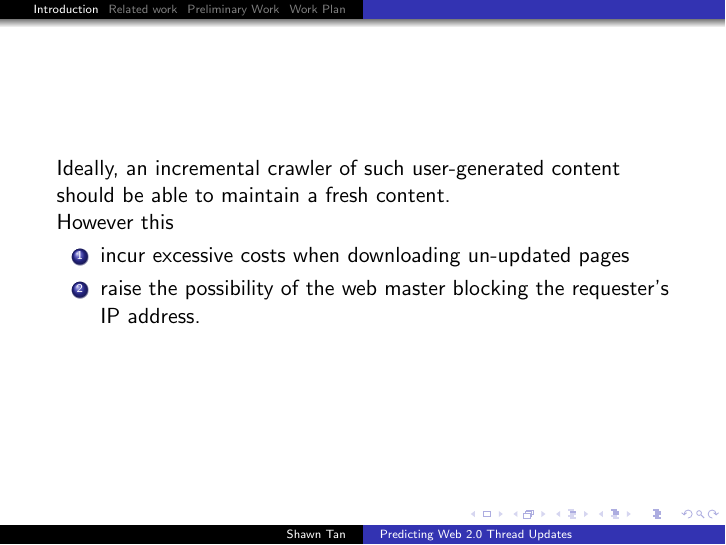
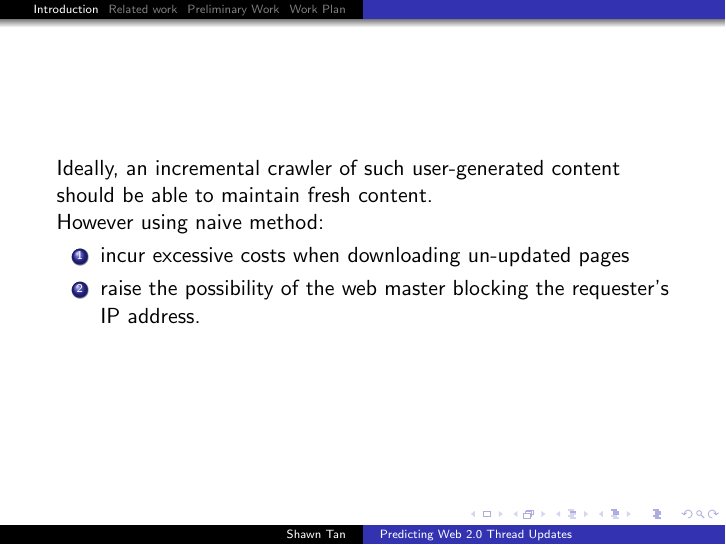
Before and after one commit to shawntan/FYP, LaTeX slides (presentation.tex): page 7 of 23 before the commit and page 5 of 23 after it. Compiled offline with pdfLaTeX.

Commit message:
Update to presentation

```diff
--- a/presentation.tex
+++ b/presentation.tex
@@ -43,6 +43,17 @@
 
 	However, forum sites are too large, with too many threads, incurring high bandwidth costs.
 \end{frame}
+
+\begin{frame}
+Ideally, an incremental crawler of such user-generated content should be able to maintain fresh content.
+
+However using naive method:
+	\begin{enumerate}
+		\item incur excessive costs when downloading un-updated pages
+		\item raise the possibility of the web master blocking the requester's IP address.
+	\end{enumerate}
+\end{frame}
+
 \begin{frame}{Crawling forums: Estimating Future posts}
 	Attempt to estimate future posts by learning from intervals between past posts.
 
@@ -63,15 +74,6 @@
 %as rate increase, timeliness become more important
 % talk about consequences of naive method
 
-\begin{frame}
-Ideally, an incremental crawler of such user-generated content should be able to maintain a fresh content.
-
-However this
-	\begin{enumerate}
-		\item incur excessive costs when downloading un-updated pages
-		\item raise the possibility of the web master blocking the requester's IP address.
-	\end{enumerate}
-\end{frame}
 
 %Thus, we need a strategy of revisiting pages that will reduce the cost of downloading unchanged pages, while at the same time downloading them as soon as possible after it's update.
 %This year-long project proposes to use content-based features of a given thread to predict its next update time. We argue, that the content within the posts of the thread should be important in predicting the thread updates, and propose our approach to solving the problem.
```
Also changed, not shown: presentation.pdf.
